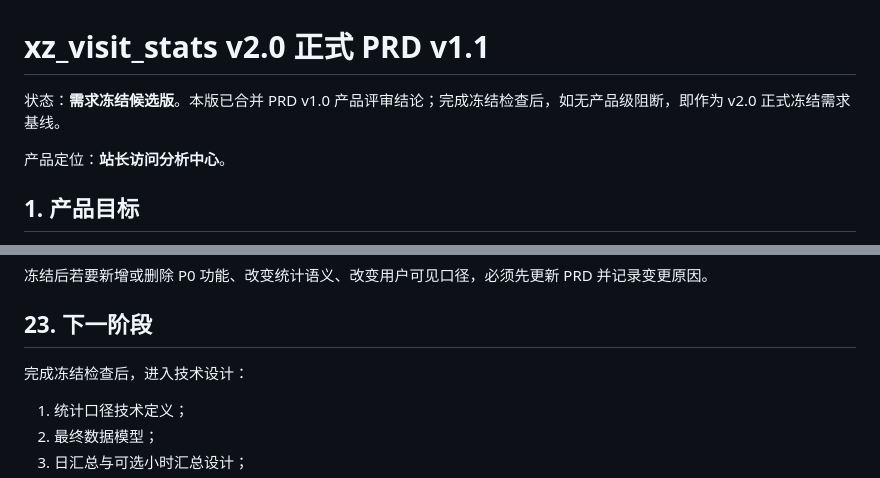
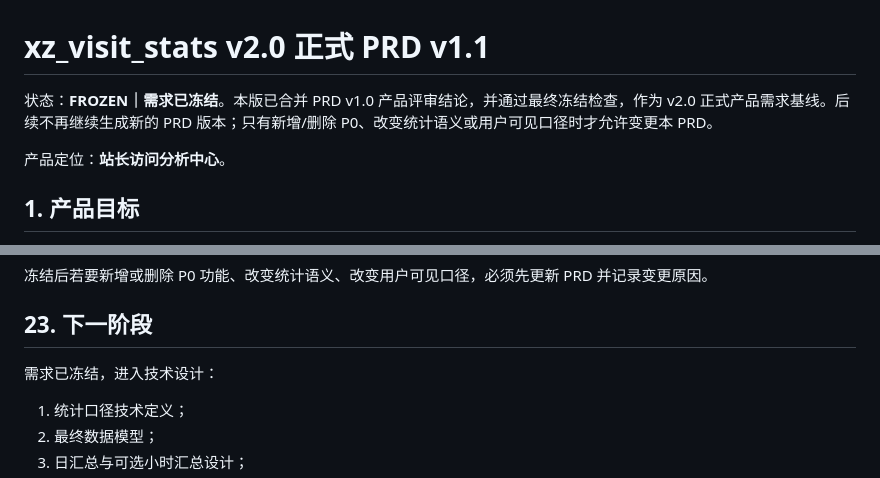
Before and after one commit to mxonline/zblogplugin-xz_visit_stats, a Markdown page: docs/v2.0.0/PRD-v1.1.md, 2 parts joined by grey strips. GitHub-like rendering.

Commit message:
docs(v2): freeze PRD v1.1

```diff
--- a/docs/v2.0.0/PRD-v1.1.md
+++ b/docs/v2.0.0/PRD-v1.1.md
@@ -1,6 +1,6 @@
 # xz_visit_stats v2.0 正式 PRD v1.1
 
-状态：**需求冻结候选版**。本版已合并 PRD v1.0 产品评审结论；完成冻结检查后，如无产品级阻断，即作为 v2.0 正式冻结需求基线。
+状态：**FROZEN｜需求已冻结**。本版已合并 PRD v1.0 产品评审结论，并通过最终冻结检查，作为 v2.0 正式产品需求基线。后续不再继续生成新的 PRD 版本；只有新增/删除 P0、改变统计语义或用户可见口径时才允许变更本 PRD。
 
 产品定位：**站长访问分析中心**。
 
@@ -511,7 +511,7 @@ P1 不作为 2.0.0 首发硬门槛。
 
 ## 23. 下一阶段
 
-完成冻结检查后，进入技术设计：
+需求已冻结，进入技术设计：
 
 1. 统计口径技术定义；
 2. 最终数据模型；
```
